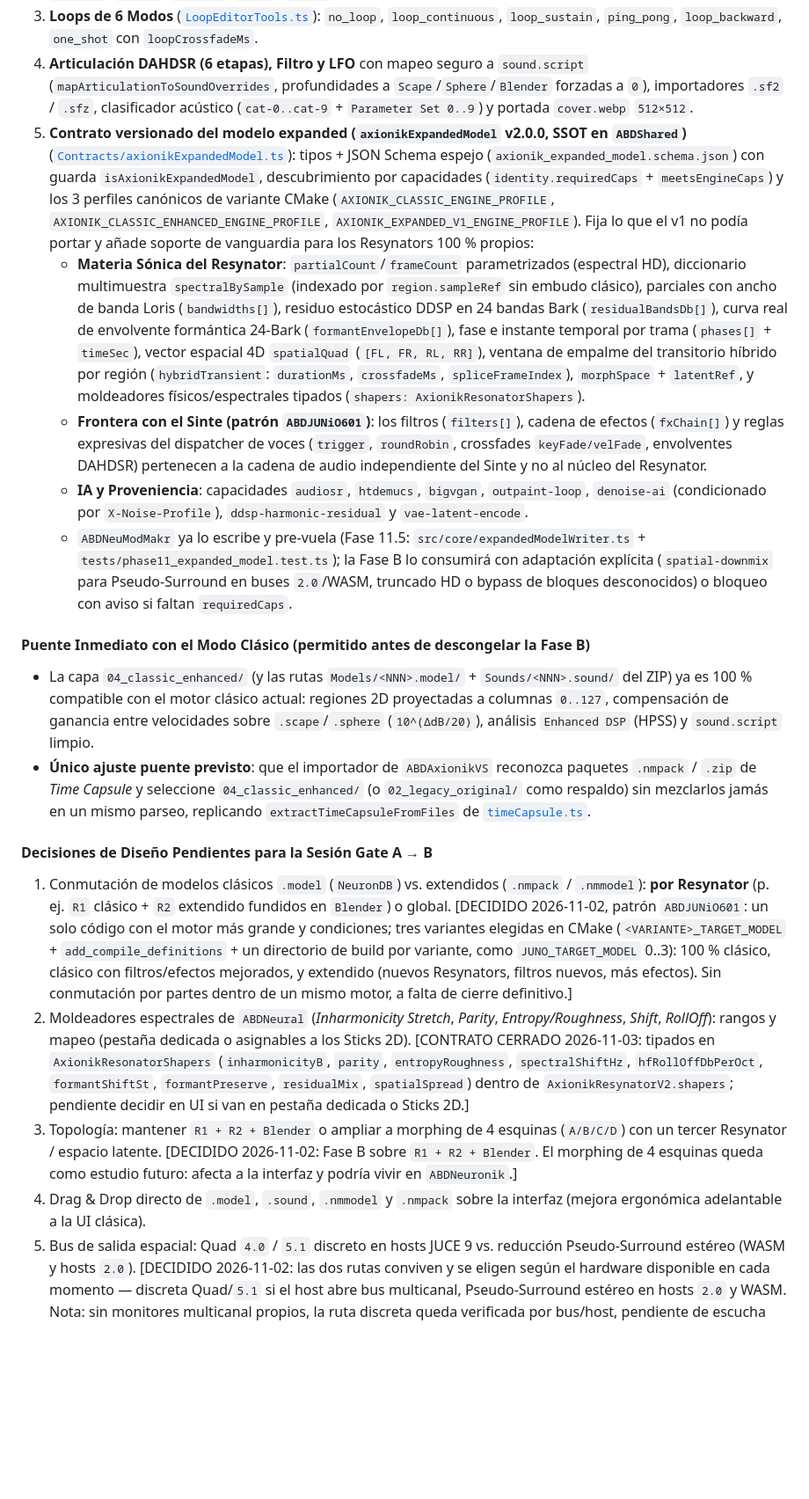
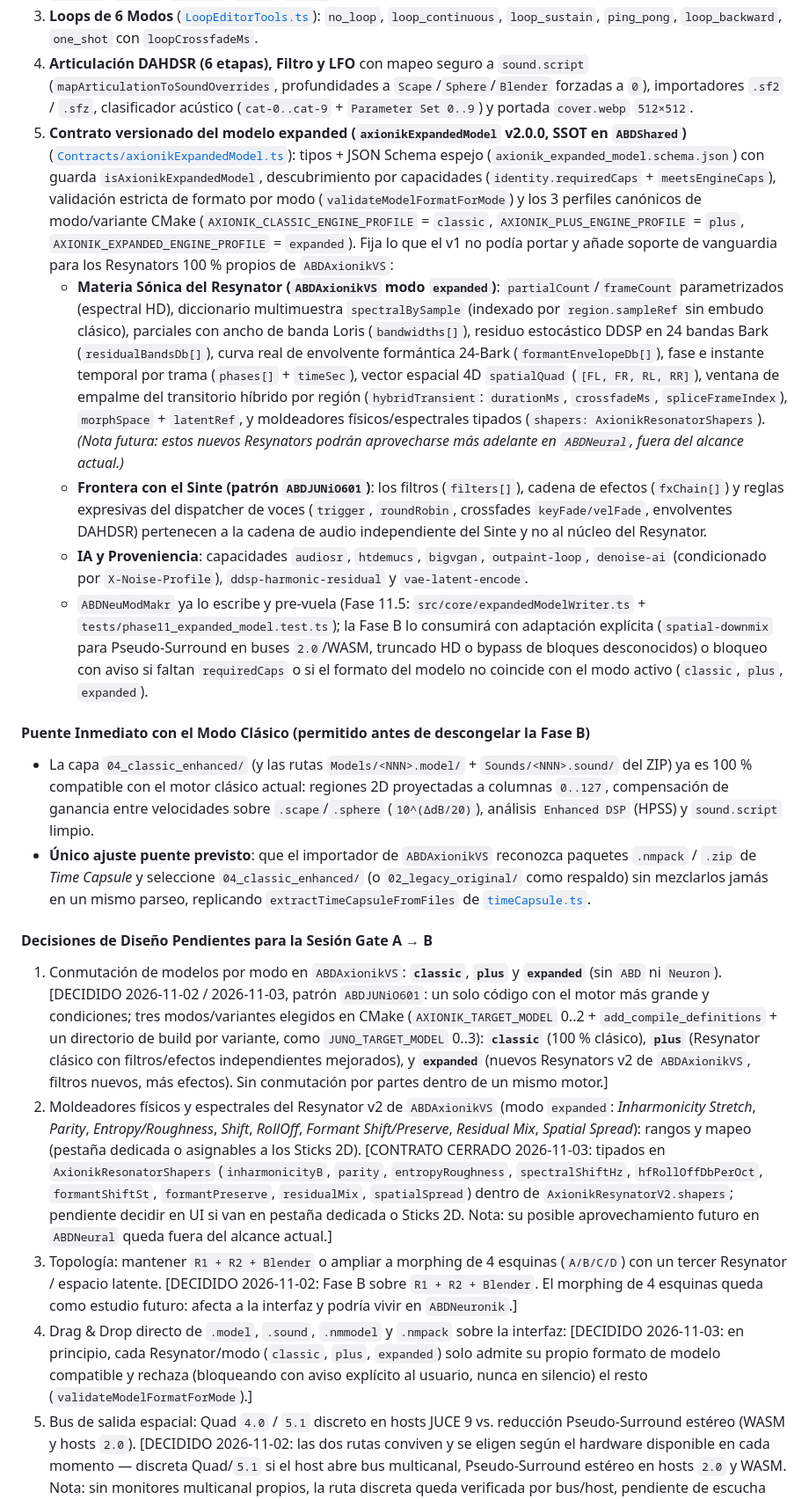
Before and after one commit to ajabadia/ABDAxionikVS, a Markdown page: ROADMAP.md, the part around one of its changes. Shown at 88% size. Drawn GitHub-style; blank space fills up the shorter version.

Commit message:
docs(roadmap): modos canonicos classic/plus/expanded en ABDAxionikVS y regla drag-and-drop por modo

```diff
--- a/ROADMAP.md
+++ b/ROADMAP.md
@@ -459,21 +459,21 @@ El borrador original de esta fase solo contemplaba un `.nmmodel v2.1` plano de 6
 2. **Mapa 2D Libre «Lego» (`ExtendedRegion`)** ([`types.ts`](file:///d:/desarrollos/ABDSynths/ABDNeuModMakr/src/core/types.ts), [`extendedAdapter.ts`](file:///d:/desarrollos/ABDSynths/ABDNeuModMakr/src/core/extendedAdapter.ts)): $N$ capas de velocidad, rangos asimétricos `Key × Velocity`, crossfades (`linear`, `equal-power`, `spectral-morph`), `pitchKeytrack` `0..100 %`, `trigger` (`attack`, `release`, `first`, `legato`), *Round-Robin* y Zona Común + overrides por región.
 3. **Loops de 6 Modos** ([`LoopEditorTools.ts`](file:///d:/desarrollos/ABDSynths/ABDNeuModMakr/src/core/dsp/LoopEditorTools.ts)): `no_loop`, `loop_continuous`, `loop_sustain`, `ping_pong`, `loop_backward`, `one_shot` con `loopCrossfadeMs`.
 4. **Articulación DAHDSR (6 etapas), Filtro y LFO** con mapeo seguro a `sound.script` (`mapArticulationToSoundOverrides`, profundidades a `Scape`/`Sphere`/`Blender` forzadas a `0`), importadores `.sf2` / `.sfz`, clasificador acústico (`cat-0..cat-9` + `Parameter Set 0..9`) y portada `cover.webp` `512×512`.
-5. **Contrato versionado del modelo expanded (`axionikExpandedModel` v2.0.0, SSOT en `ABDShared`)** ([`Contracts/axionikExpandedModel.ts`](file:///d:/desarrollos/ABDSynths/ABDShared/Contracts/axionikExpandedModel.ts)): tipos + JSON Schema espejo (`axionik_expanded_model.schema.json`) con guarda `isAxionikExpandedModel`, descubrimiento por capacidades (`identity.requiredCaps` + `meetsEngineCaps`) y los 3 perfiles canónicos de variante CMake (`AXIONIK_CLASSIC_ENGINE_PROFILE`, `AXIONIK_CLASSIC_ENHANCED_ENGINE_PROFILE`, `AXIONIK_EXPANDED_V1_ENGINE_PROFILE`). Fija lo que el v1 no podía portar y añade soporte de vanguardia para los Resynators 100 % propios:
-   - **Materia Sónica del Resynator**: `partialCount`/`frameCount` parametrizados (espectral HD), diccionario multimuestra `spectralBySample` (indexado por `region.sampleRef` sin embudo clásico), parciales con ancho de banda Loris (`bandwidths[]`), residuo estocástico DDSP en 24 bandas Bark (`residualBandsDb[]`), curva real de envolvente formántica 24-Bark (`formantEnvelopeDb[]`), fase e instante temporal por trama (`phases[]` + `timeSec`), vector espacial 4D `spatialQuad` (`[FL, FR, RL, RR]`), ventana de empalme del transitorio híbrido por región (`hybridTransient`: `durationMs`, `crossfadeMs`, `spliceFrameIndex`), `morphSpace` + `latentRef`, y moldeadores físicos/espectrales tipados (`shapers: AxionikResonatorShapers`).
+5. **Contrato versionado del modelo expanded (`axionikExpandedModel` v2.0.0, SSOT en `ABDShared`)** ([`Contracts/axionikExpandedModel.ts`](file:///d:/desarrollos/ABDSynths/ABDShared/Contracts/axionikExpandedModel.ts)): tipos + JSON Schema espejo (`axionik_expanded_model.schema.json`) con guarda `isAxionikExpandedModel`, descubrimiento por capacidades (`identity.requiredCaps` + `meetsEngineCaps`), validación estricta de formato por modo (`validateModelFormatForMode`) y los 3 perfiles canónicos de modo/variante CMake (`AXIONIK_CLASSIC_ENGINE_PROFILE` = `classic`, `AXIONIK_PLUS_ENGINE_PROFILE` = `plus`, `AXIONIK_EXPANDED_ENGINE_PROFILE` = `expanded`). Fija lo que el v1 no podía portar y añade soporte de vanguardia para los Resynators 100 % propios de `ABDAxionikVS`:
+   - **Materia Sónica del Resynator (`ABDAxionikVS` modo `expanded`)**: `partialCount`/`frameCount` parametrizados (espectral HD), diccionario multimuestra `spectralBySample` (indexado por `region.sampleRef` sin embudo clásico), parciales con ancho de banda Loris (`bandwidths[]`), residuo estocástico DDSP en 24 bandas Bark (`residualBandsDb[]`), curva real de envolvente formántica 24-Bark (`formantEnvelopeDb[]`), fase e instante temporal por trama (`phases[]` + `timeSec`), vector espacial 4D `spatialQuad` (`[FL, FR, RL, RR]`), ventana de empalme del transitorio híbrido por región (`hybridTransient`: `durationMs`, `crossfadeMs`, `spliceFrameIndex`), `morphSpace` + `latentRef`, y moldeadores físicos/espectrales tipados (`shapers: AxionikResonatorShapers`). *(Nota futura: estos nuevos Resynators podrán aprovecharse más adelante en `ABDNeural`, fuera del alcance actual.)*
    - **Frontera con el Sinte (patrón `ABDJUNiO601`)**: los filtros (`filters[]`), cadena de efectos (`fxChain[]`) y reglas expresivas del dispatcher de voces (`trigger`, `roundRobin`, crossfades `keyFade/velFade`, envolventes DAHDSR) pertenecen a la cadena de audio independiente del Sinte y no al núcleo del Resynator.
    - **IA y Proveniencia**: capacidades `audiosr`, `htdemucs`, `bigvgan`, `outpaint-loop`, `denoise-ai` (condicionado por `X-Noise-Profile`), `ddsp-harmonic-residual` y `vae-latent-encode`.
-   - `ABDNeuModMakr` ya lo escribe y pre-vuela (Fase 11.5: `src/core/expandedModelWriter.ts` + `tests/phase11_expanded_model.test.ts`); la Fase B lo consumirá con adaptación explícita (`spatial-downmix` para Pseudo-Surround en buses `2.0`/WASM, truncado HD o bypass de bloques desconocidos) o bloqueo con aviso si faltan `requiredCaps`.
+   - `ABDNeuModMakr` ya lo escribe y pre-vuela (Fase 11.5: `src/core/expandedModelWriter.ts` + `tests/phase11_expanded_model.test.ts`); la Fase B lo consumirá con adaptación explícita (`spatial-downmix` para Pseudo-Surround en buses `2.0`/WASM, truncado HD o bypass de bloques desconocidos) o bloqueo con aviso si faltan `requiredCaps` o si el formato del modelo no coincide con el modo activo (`classic`, `plus`, `expanded`).
 
 #### Puente Inmediato con el Modo Clásico (permitido antes de descongelar la Fase B)
 - La capa `04_classic_enhanced/` (y las rutas `Models/<NNN>.model/` + `Sounds/<NNN>.sound/` del ZIP) ya es 100 % compatible con el motor clásico actual: regiones 2D proyectadas a columnas `0..127`, compensación de ganancia entre velocidades sobre `.scape`/`.sphere` (`10^(ΔdB/20)`), análisis `Enhanced DSP` (HPSS) y `sound.script` limpio.
 - **Único ajuste puente previsto**: que el importador de `ABDAxionikVS` reconozca paquetes `.nmpack` / `.zip` de *Time Capsule* y seleccione `04_classic_enhanced/` (o `02_legacy_original/` como respaldo) sin mezclarlos jamás en un mismo parseo, replicando `extractTimeCapsuleFromFiles` de [`timeCapsule.ts`](file:///d:/desarrollos/ABDSynths/ABDNeuModMakr/src/core/timeCapsule.ts).
 
 #### Decisiones de Diseño Pendientes para la Sesión Gate A → B
-1. Conmutación de modelos clásicos `.model` (`NeuronDB`) vs. extendidos (`.nmpack` / `.nmmodel`): **por Resynator** (p. ej. `R1` clásico + `R2` extendido fundidos en `Blender`) o global. [DECIDIDO 2026-11-02, patrón `ABDJUNiO601`: un solo código con el motor más grande y condiciones; tres variantes elegidas en CMake (`<VARIANTE>_TARGET_MODEL` + `add_compile_definitions` + un directorio de build por variante, como `JUNO_TARGET_MODEL` 0..3): 100 % clásico, clásico con filtros/efectos mejorados, y extendido (nuevos Resynators, filtros nuevos, más efectos). Sin conmutación por partes dentro de un mismo motor, a falta de cierre definitivo.]
-2. Moldeadores espectrales de `ABDNeural` (*Inharmonicity Stretch*, *Parity*, *Entropy/Roughness*, *Shift*, *RollOff*): rangos y mapeo (pestaña dedicada o asignables a los Sticks 2D). [CONTRATO CERRADO 2026-11-03: tipados en `AxionikResonatorShapers` (`inharmonicityB`, `parity`, `entropyRoughness`, `spectralShiftHz`, `hfRollOffDbPerOct`, `formantShiftSt`, `formantPreserve`, `residualMix`, `spatialSpread`) dentro de `AxionikResynatorV2.shapers`; pendiente decidir en UI si van en pestaña dedicada o Sticks 2D.]
+1. Conmutación de modelos por modo en `ABDAxionikVS`: **`classic`**, **`plus`** y **`expanded`** (sin `ABD` ni `Neuron`). [DECIDIDO 2026-11-02 / 2026-11-03, patrón `ABDJUNiO601`: un solo código con el motor más grande y condiciones; tres modos/variantes elegidos en CMake (`AXIONIK_TARGET_MODEL` 0..2 + `add_compile_definitions` + un directorio de build por variante, como `JUNO_TARGET_MODEL` 0..3): **`classic`** (100 % clásico), **`plus`** (Resynator clásico con filtros/efectos independientes mejorados), y **`expanded`** (nuevos Resynators v2 de `ABDAxionikVS`, filtros nuevos, más efectos). Sin conmutación por partes dentro de un mismo motor.]
+2. Moldeadores físicos y espectrales del Resynator v2 de `ABDAxionikVS` (modo `expanded`: *Inharmonicity Stretch*, *Parity*, *Entropy/Roughness*, *Shift*, *RollOff*, *Formant Shift/Preserve*, *Residual Mix*, *Spatial Spread*): rangos y mapeo (pestaña dedicada o asignables a los Sticks 2D). [CONTRATO CERRADO 2026-11-03: tipados en `AxionikResonatorShapers` (`inharmonicityB`, `parity`, `entropyRoughness`, `spectralShiftHz`, `hfRollOffDbPerOct`, `formantShiftSt`, `formantPreserve`, `residualMix`, `spatialSpread`) dentro de `AxionikResynatorV2.shapers`; pendiente decidir en UI si van en pestaña dedicada o Sticks 2D. Nota: su posible aprovechamiento futuro en `ABDNeural` queda fuera del alcance actual.]
 3. Topología: mantener `R1 + R2 + Blender` o ampliar a morphing de 4 esquinas (`A/B/C/D`) con un tercer Resynator / espacio latente. [DECIDIDO 2026-11-02: Fase B sobre `R1 + R2 + Blender`. El morphing de 4 esquinas queda como estudio futuro: afecta a la interfaz y podría vivir en `ABDNeuronik`.]
-4. Drag & Drop directo de `.model`, `.sound`, `.nmmodel` y `.nmpack` sobre la interfaz (mejora ergonómica adelantable a la UI clásica).
+4. Drag & Drop directo de `.model`, `.sound`, `.nmmodel` y `.nmpack` sobre la interfaz: [DECIDIDO 2026-11-03: en principio, cada Resynator/modo (`classic`, `plus`, `expanded`) solo admite su propio formato de modelo compatible y rechaza (bloqueando con aviso explícito al usuario, nunca en silencio) el resto (`validateModelFormatForMode`).]
 5. Bus de salida espacial: Quad `4.0` / `5.1` discreto en hosts JUCE 9 vs. reducción Pseudo-Surround estéreo (WASM y hosts `2.0`). [DECIDIDO 2026-11-02: las dos rutas conviven y se eligen según el hardware disponible en cada momento — discreta Quad/`5.1` si el host abre bus multicanal, Pseudo-Surround estéreo en hosts `2.0` y WASM. Nota: sin monitores multicanal propios, la ruta discreta queda verificada por bus/host, pendiente de escucha real.]
 
 ### Fase B — Versión Extendida / Extended (Consumo de la «Cápsula del Tiempo» de `ABDNeuModMakr`) *(CONGELADA — Sujeta a Gate A → B)*
```
Also changed, not shown: other parts of ROADMAP.md (+3 -3 lines).
